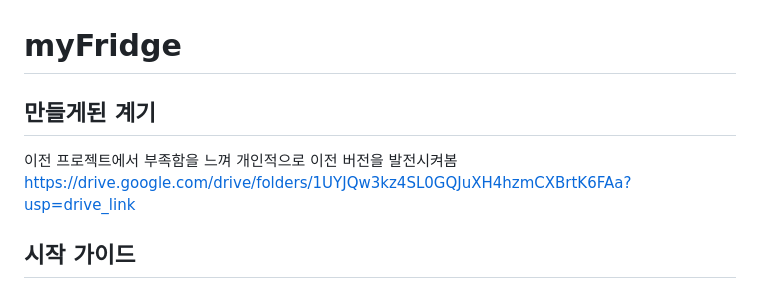
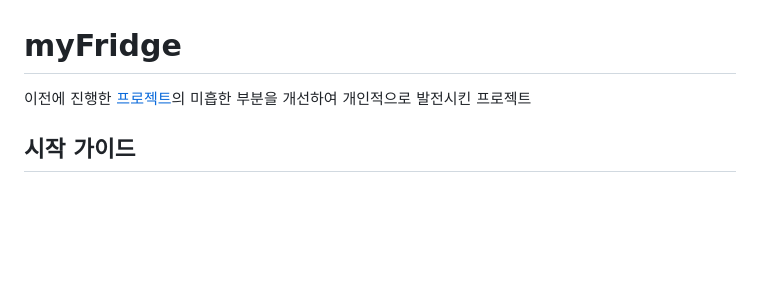
Before and after one commit to n-dam3/myFridge, a Markdown page: README.md, the part around the change. Drawn GitHub-style; blank space fills up the shorter version.

```diff
--- a/README.md
+++ b/README.md
@@ -1,7 +1,6 @@
 # myFridge
-## 만들게된 계기
-이전 프로젝트에서 부족함을 느껴 개인적으로 이전 버전을 발전시켜봄
-https://drive.google.com/drive/folders/1UYJQw3kz4SL0GQJuXH4hzmCXBrtK6FAa?usp=drive_link
+이전에 진행한 [프로젝트](https://drive.google.com/drive/folders/1UYJQw3kz4SL0GQJuXH4hzmCXBrtK6FAa?usp=drive_link)의 미흡한 부분을 개선하여 개인적으로 발전시킨 프로젝트
+
 ## 시작 가이드
 *1. rcmn/sql.txt를 참조해 db 생성*
 *2. rcmn/ingrds.csv, rcmn/recipes.csv를 ingrdients, recipes table에 import*
```
